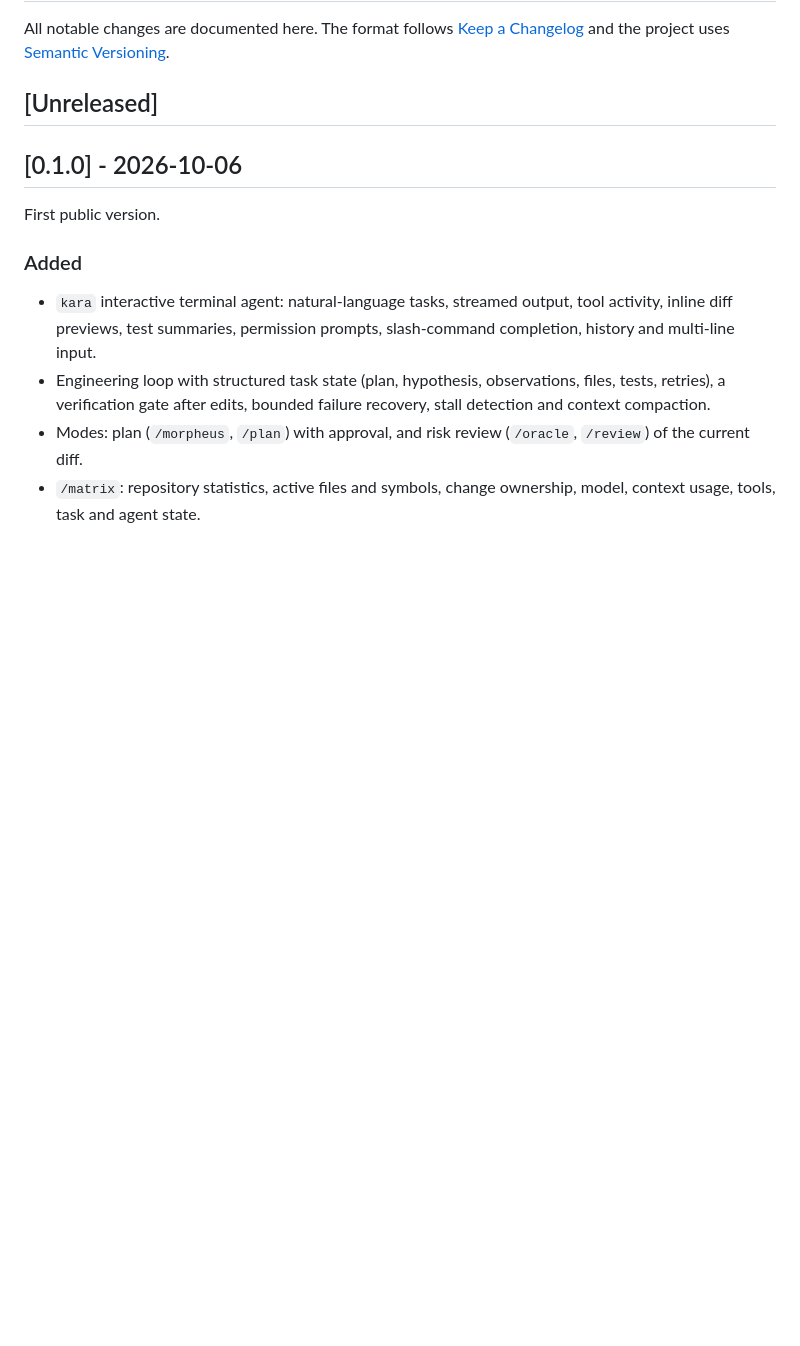
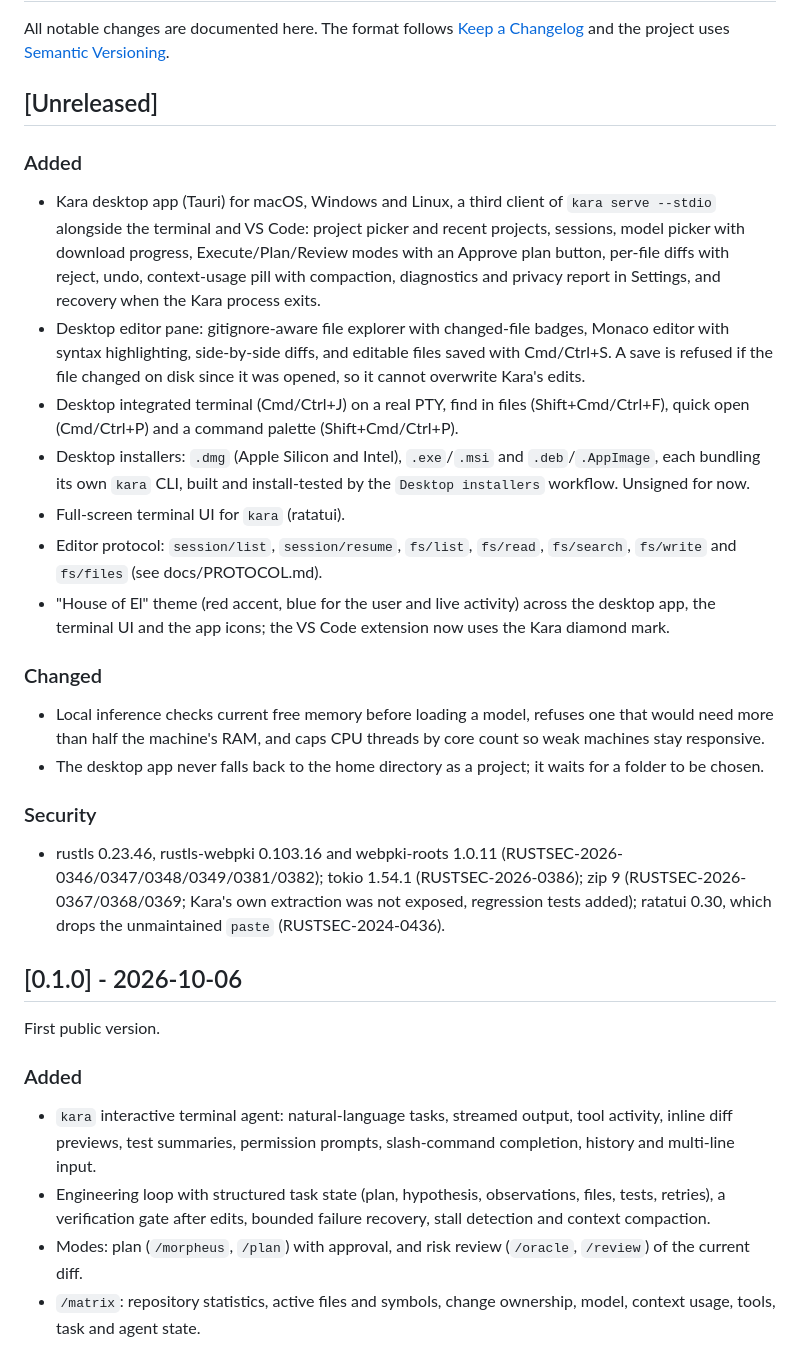
Before and after one commit to iamzayn19/kara, a Markdown page: CHANGELOG.md, the part around the change. Drawn GitHub-style; blank space fills up the shorter version.

Commit message:
Changelog: unreleased desktop app, theme, inference and security work
Fills the empty Unreleased section from the history since v0.1.0: the
desktop app and its editor, terminal, search, quick open and
installers; the full-screen terminal UI; new protocol methods; the
memory and CPU safeguards for local inference; and the dependency
security updates.

```diff
--- a/CHANGELOG.md
+++ b/CHANGELOG.md
@@ -5,6 +5,47 @@ All notable changes are documented here. The format follows
 [Semantic Versioning](https://semver.org/).
 
 ## [Unreleased]
+
+### Added
+
+- Kara desktop app (Tauri) for macOS, Windows and Linux, a third client of
+  `kara serve --stdio` alongside the terminal and VS Code: project picker and
+  recent projects, sessions, model picker with download progress,
+  Execute/Plan/Review modes with an Approve plan button, per-file diffs with
+  reject, undo, context-usage pill with compaction, diagnostics and privacy
+  report in Settings, and recovery when the Kara process exits.
+- Desktop editor pane: gitignore-aware file explorer with changed-file
+  badges, Monaco editor with syntax highlighting, side-by-side diffs, and
+  editable files saved with Cmd/Ctrl+S. A save is refused if the file
+  changed on disk since it was opened, so it cannot overwrite Kara's edits.
+- Desktop integrated terminal (Cmd/Ctrl+J) on a real PTY, find in files
+  (Shift+Cmd/Ctrl+F), quick open (Cmd/Ctrl+P) and a command palette
+  (Shift+Cmd/Ctrl+P).
+- Desktop installers: `.dmg` (Apple Silicon and Intel), `.exe`/`.msi` and
+  `.deb`/`.AppImage`, each bundling its own `kara` CLI, built and
+  install-tested by the `Desktop installers` workflow. Unsigned for now.
+- Full-screen terminal UI for `kara` (ratatui).
+- Editor protocol: `session/list`, `session/resume`, `fs/list`, `fs/read`,
+  `fs/search`, `fs/write` and `fs/files` (see docs/PROTOCOL.md).
+- "House of El" theme (red accent, blue for the user and live activity)
+  across the desktop app, the terminal UI and the app icons; the VS Code
+  extension now uses the Kara diamond mark.
+
+### Changed
+
+- Local inference checks current free memory before loading a model,
+  refuses one that would need more than half the machine's RAM, and caps
+  CPU threads by core count so weak machines stay responsive.
+- The desktop app never falls back to the home directory as a project;
+  it waits for a folder to be chosen.
+
+### Security
+
+- rustls 0.23.46, rustls-webpki 0.103.16 and webpki-roots 1.0.11
+  (RUSTSEC-2026-0346/0347/0348/0349/0381/0382); tokio 1.54.1
+  (RUSTSEC-2026-0386); zip 9 (RUSTSEC-2026-0367/0368/0369; Kara's own
+  extraction was not exposed, regression tests added); ratatui 0.30, which
+  drops the unmaintained `paste` (RUSTSEC-2024-0436).
 
 ## [0.1.0] - 2026-10-06
 
```
